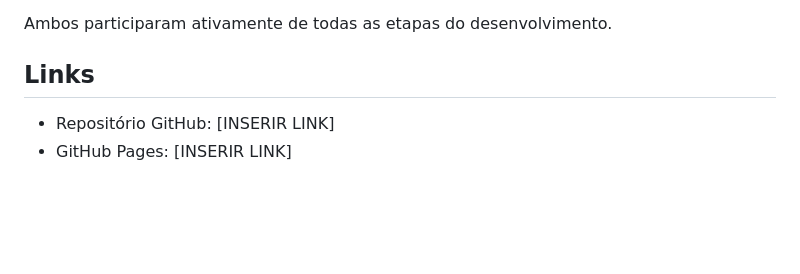
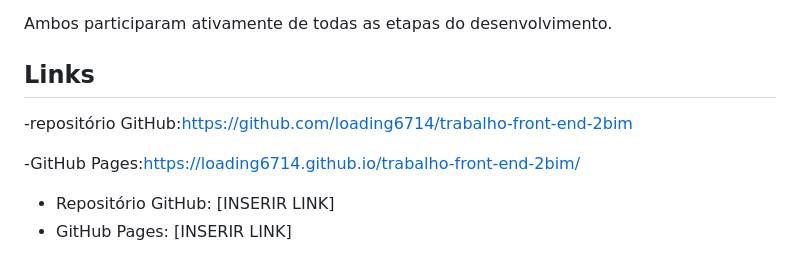
Before and after one commit to loading6714/trabalho-front-end-2bim, a Markdown page: README.md, the part around the change. Rendered like a GitHub page; blank space fills up the shorter version.

Commit message:
Fix links formatting in README.md
Corrected formatting and added links to GitHub repository and GitHub Pages.

```diff
--- a/README.md
+++ b/README.md
@@ -122,5 +122,8 @@ Ambos participaram ativamente de todas as etapas do desenvolvimento.
 
 ## Links
 
+-repositório GitHub:https://github.com/loading6714/trabalho-front-end-2bim
+
+-GitHub Pages:https://loading6714.github.io/trabalho-front-end-2bim/
 - Repositório GitHub: [INSERIR LINK]
 - GitHub Pages: [INSERIR LINK]
```
